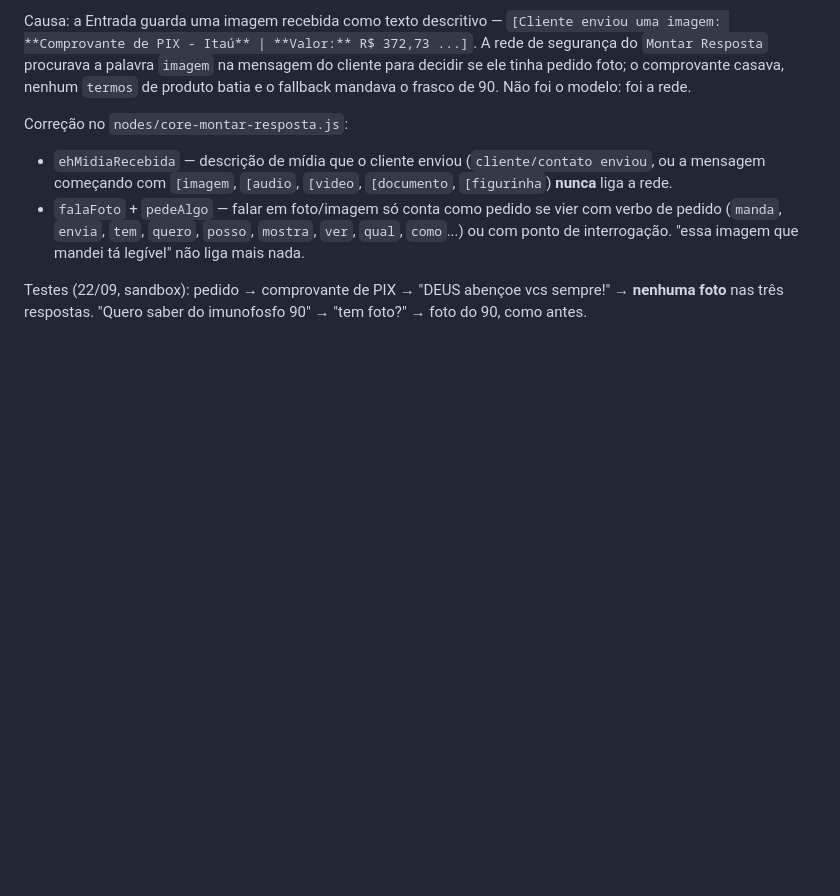
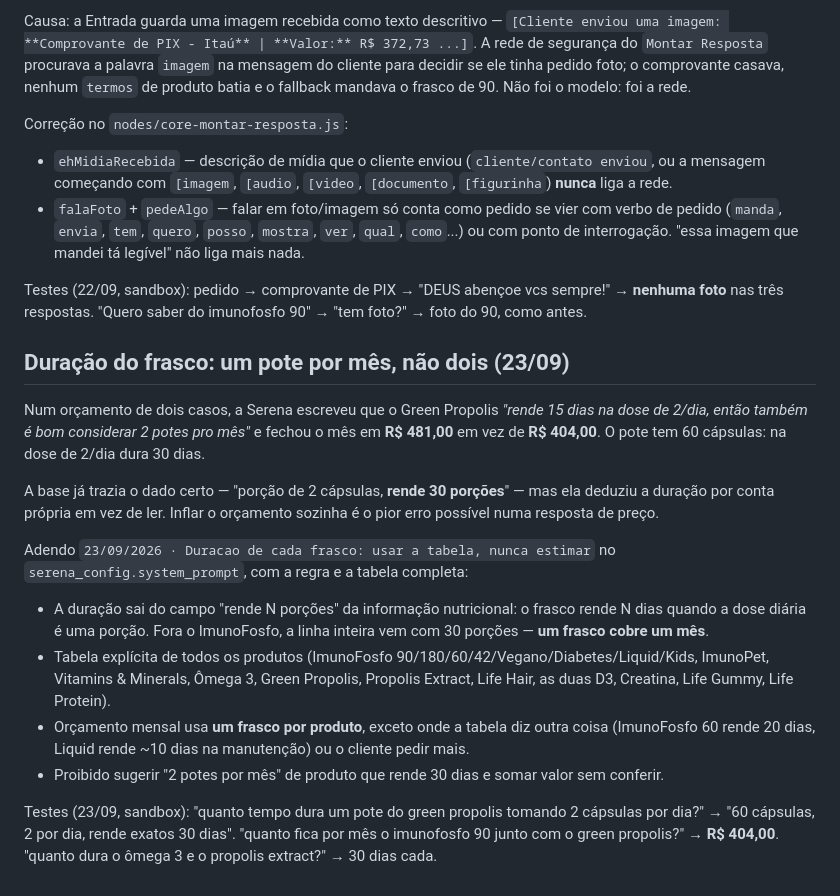
Before and after one commit to jadersonpucci/track-americanutrition, a Markdown page: automations/serena-whatsapp/README.md, the part around the change. Rendered like a GitHub page; blank space fills up the shorter version.

Commit message:
Serena: duracao do frasco pela tabela, sem estimar
Num orcamento a Serena disse que o Green Propolis rende 15 dias na dose de
2/dia e sugeriu 2 potes por mes, fechando em R$ 481,00 em vez de R$ 404,00. O
pote tem 60 capsulas e rende 30 dias; a base ja dizia "rende 30 porcoes", mas
ela deduziu a duracao sozinha.

Adendo 23/09/2026 no system_prompt com a regra (duracao vem do campo "rende N
porcoes", nunca de estimativa) e a tabela de duracao de todos os produtos.
Orcamento mensal usa um frasco por produto, salvo onde a tabela diz outra coisa.

Testado no sandbox: green propolis 30 dias, combo com o ImunoFosfo 90 fecha em
R$ 404,00, omega 3 e propolis extract 30 dias cada.

Co-Authored-By: Claude Opus 5 <noreply@anthropic.com>
Claude-Session: https://claude.ai/code/session_01WFFZbcJbgG68GdztK1rcbv

```diff
--- a/automations/serena-whatsapp/README.md
+++ b/automations/serena-whatsapp/README.md
@@ -1617,3 +1617,31 @@ Correção no `nodes/core-montar-resposta.js`:
 Testes (22/09, sandbox): pedido → comprovante de PIX → "DEUS abençoe vcs sempre!" → **nenhuma
 foto** nas três respostas. "Quero saber do imunofosfo 90" → "tem foto?" → foto do 90, como
 antes.
+
+## Duração do frasco: um pote por mês, não dois (23/09)
+
+Num orçamento de dois casos, a Serena escreveu que o Green Propolis *"rende 15 dias na dose de
+2/dia, então também é bom considerar 2 potes pro mês"* e fechou o mês em **R$ 481,00** em vez de
+**R$ 404,00**. O pote tem 60 cápsulas: na dose de 2/dia dura 30 dias.
+
+A base já trazia o dado certo — "porção de 2 cápsulas, **rende 30 porções**" — mas ela deduziu a
+duração por conta própria em vez de ler. Inflar o orçamento sozinha é o pior erro possível numa
+resposta de preço.
+
+Adendo `23/09/2026 · Duracao de cada frasco: usar a tabela, nunca estimar` no
+`serena_config.system_prompt`, com a regra e a tabela completa:
+
+- A duração sai do campo "rende N porções" da informação nutricional: o frasco rende N dias
+  quando a dose diária é uma porção. Fora o ImunoFosfo, a linha inteira vem com 30 porções —
+  **um frasco cobre um mês**.
+- Tabela explícita de todos os produtos (ImunoFosfo 90/180/60/42/Vegano/Diabetes/Liquid/Kids,
+  ImunoPet, Vitamins & Minerals, Ômega 3, Green Propolis, Propolis Extract, Life Hair, as duas
+  D3, Creatina, Life Gummy, Life Protein).
+- Orçamento mensal usa **um frasco por produto**, exceto onde a tabela diz outra coisa
+  (ImunoFosfo 60 rende 20 dias, Liquid rende ~10 dias na manutenção) ou o cliente pedir mais.
+- Proibido sugerir "2 potes por mês" de produto que rende 30 dias e somar valor sem conferir.
+
+Testes (23/09, sandbox): "quanto tempo dura um pote do green propolis tomando 2 cápsulas por
+dia?" → "60 cápsulas, 2 por dia, rende exatos 30 dias". "quanto fica por mês o imunofosfo 90
+junto com o green propolis?" → **R$ 404,00**. "quanto dura o ômega 3 e o propolis extract?" →
+30 dias cada.
```
Also changed, not shown: 1 other file.
